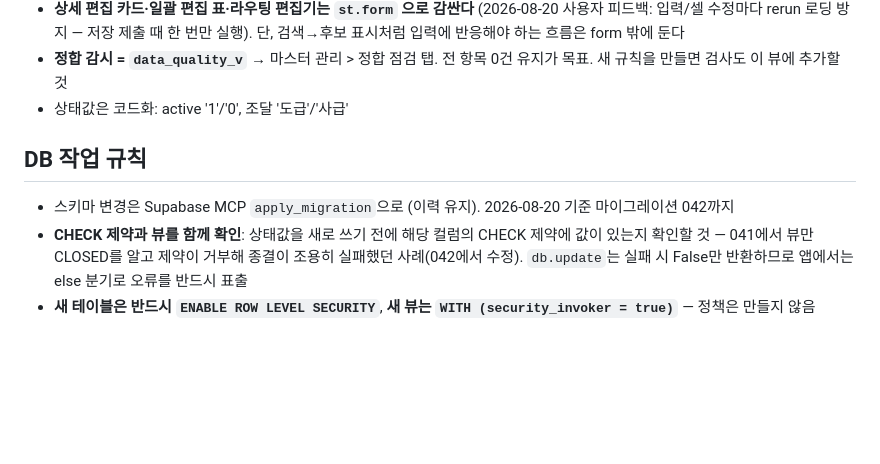
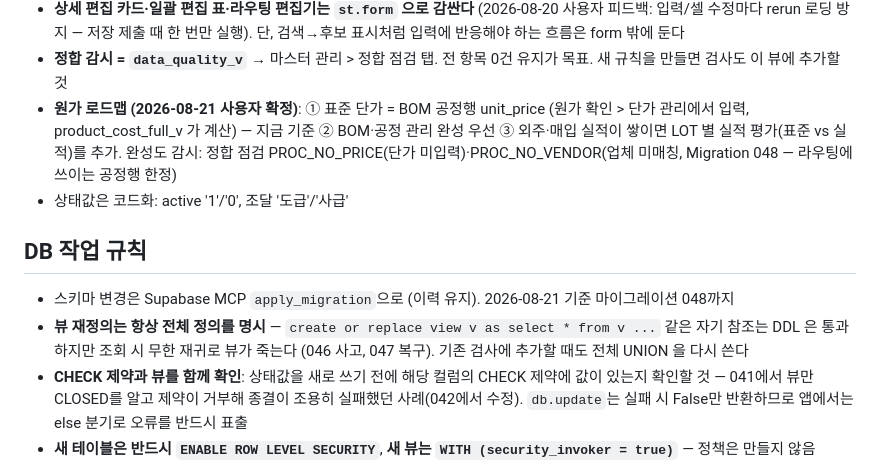
Before and after one commit to jmd1014/wsprecision-app, a Markdown page: CLAUDE.md, the part around the change. Drawn GitHub-style; blank space fills up the shorter version.

Commit message:
docs: 원가 로드맵(표준 단가 우선) + 뷰 자기 참조 금지 규칙 기록 (Migration 046~048)
Co-Authored-By: Claude Fable 5 <noreply@anthropic.com>

```diff
--- a/CLAUDE.md
+++ b/CLAUDE.md
@@ -98,11 +98,19 @@
   단, 검색→후보 표시처럼 입력에 반응해야 하는 흐름은 form 밖에 둔다
 - **정합 감시 = `data_quality_v`** → 마스터 관리 > 정합 점검 탭. 전 항목 0건 유지가 목표.
   새 규칙을 만들면 검사도 이 뷰에 추가할 것
+- **원가 로드맵 (2026-08-21 사용자 확정)**: ① 표준 단가 = BOM 공정행 unit_price
+  (원가 확인 > 단가 관리에서 입력, product_cost_full_v 가 계산) — 지금 기준 ②
+  BOM·공정 관리 완성 우선 ③ 외주·매입 실적이 쌓이면 LOT 별 실적 평가(표준 vs 실적)를
+  추가. 완성도 감시: 정합 점검 PROC_NO_PRICE(단가 미입력)·PROC_NO_VENDOR(업체 미매칭,
+  Migration 048 — 라우팅에 쓰이는 공정행 한정)
 - 상태값은 코드화: active '1'/'0', 조달 '도급'/'사급'
 
 ## DB 작업 규칙
 
-- 스키마 변경은 Supabase MCP `apply_migration`으로 (이력 유지). 2026-08-20 기준 마이그레이션 042까지
+- 스키마 변경은 Supabase MCP `apply_migration`으로 (이력 유지). 2026-08-21 기준 마이그레이션 048까지
+- **뷰 재정의는 항상 전체 정의를 명시** — `create or replace view v as select * from v ...`
+  같은 자기 참조는 DDL 은 통과하지만 조회 시 무한 재귀로 뷰가 죽는다 (046 사고, 047 복구).
+  기존 검사에 추가할 때도 전체 UNION 을 다시 쓴다
 - **CHECK 제약과 뷰를 함께 확인**: 상태값을 새로 쓰기 전에 해당 컬럼의 CHECK 제약에 값이 있는지
   확인할 것 — 041에서 뷰만 CLOSED를 알고 제약이 거부해 종결이 조용히 실패했던 사례(042에서 수정).
   `db.update`는 실패 시 False만 반환하므로 앱에서는 else 분기로 오류를 반드시 표출
```
